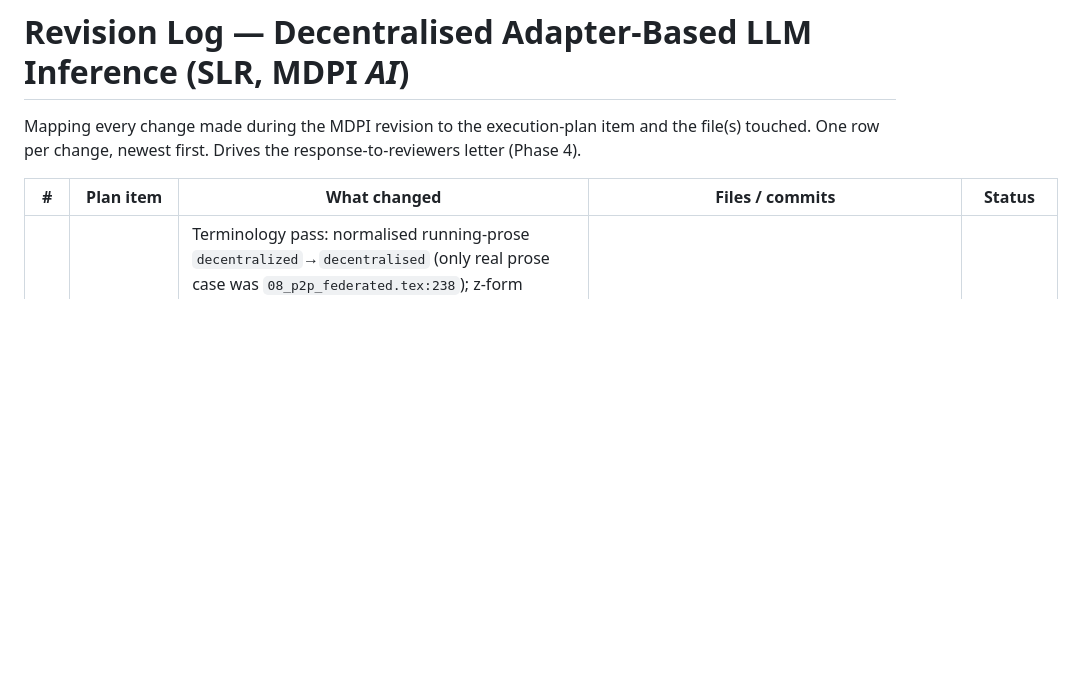
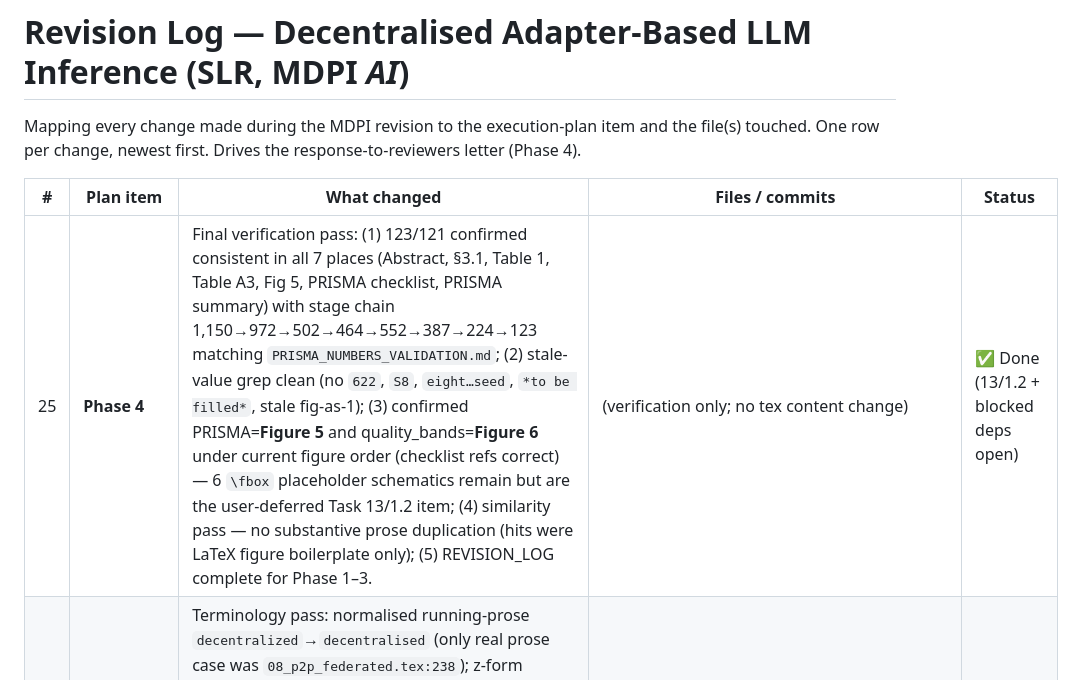
Before and after one commit to vanjaluk8/paper_code, a Markdown page: REVISION_LOG.md, the part around the change. Drawn GitHub-style; blank space fills up the shorter version.

```diff
--- a/REVISION_LOG.md
+++ b/REVISION_LOG.md
@@ -6,6 +6,7 @@ response-to-reviewers letter (Phase 4).
 
 | # | Plan item | What changed | Files / commits | Status |
 |---|---|---|---|---|
+| 25 | **Phase 4** | Final verification pass: (1) 123/121 confirmed consistent in all 7 places (Abstract, §3.1, Table 1, Table A3, Fig 5, PRISMA checklist, PRISMA summary) with stage chain 1,150→972→502→464→552→387→224→123 matching `PRISMA_NUMBERS_VALIDATION.md`; (2) stale-value grep clean (no `622`, `S8`, `eight…seed`, `*to be filled*`, stale fig-as-1); (3) confirmed PRISMA=**Figure 5** and quality_bands=**Figure 6** under current figure order (checklist refs correct) — 6 `\fbox` placeholder schematics remain but are the user-deferred Task 13/1.2 item; (4) similarity pass — no substantive prose duplication (hits were LaTeX figure boilerplate only); (5) REVISION_LOG complete for Phase 1–3. | (verification only; no tex content change) | ✅ Done (13/1.2 + blocked deps open) |
 | 24 | **3.6** | Terminology pass: normalised running-prose `decentralized`→`decentralised` (only real prose case was `08_p2p_federated.tex:238`); z-form occurrences in `12_appendix.tex` are verbatim Scopus/WoS query strings and quoted Undermind prompts — preserved verbatim (altering would falsify the documented queries). Confirmed P2P defined on first use in Intro; distributed/decentralised distinct. | `sections/08_p2p_federated.tex` | ✅ Done |
 | 23 | **3.3** | AI-tool disclosure expanded to MDPI Statement-on-AI style in §3: names tools (Undermind — candidate retrieval; Claude — abstract-review notes + drafting/proofreading), gives exact roles, and adds explicit authorial-responsibility sentence ("verified all reported numbers against the underlying pipeline data files, and assumes full responsibility…"). No tool versions invented (not captured by pipeline). Links `app:undermind`. | `sections/03_methodology.tex` | ✅ Done |
 | 22 | **3.1** | Abstract restructured to Background→Methods→Results→Conclusion signal; Methods now include the verified funnel (examined **1,150** snowball candidates, merged with the **352**-paper pre-validated corpus → **123** included / **121** distinct) and the grounded six-dimension quality appraisal; Results add the gap-quadrant synthesis; closing states the research agenda. All funnel numbers cross-checked against `PRISMA_NUMBERS_VALIDATION.md`. | `main.tex` | ✅ Done |
```
Also changed, not shown: .claude/plans/mdpi_revision_execution_plan.md (+7 -5 lines).
